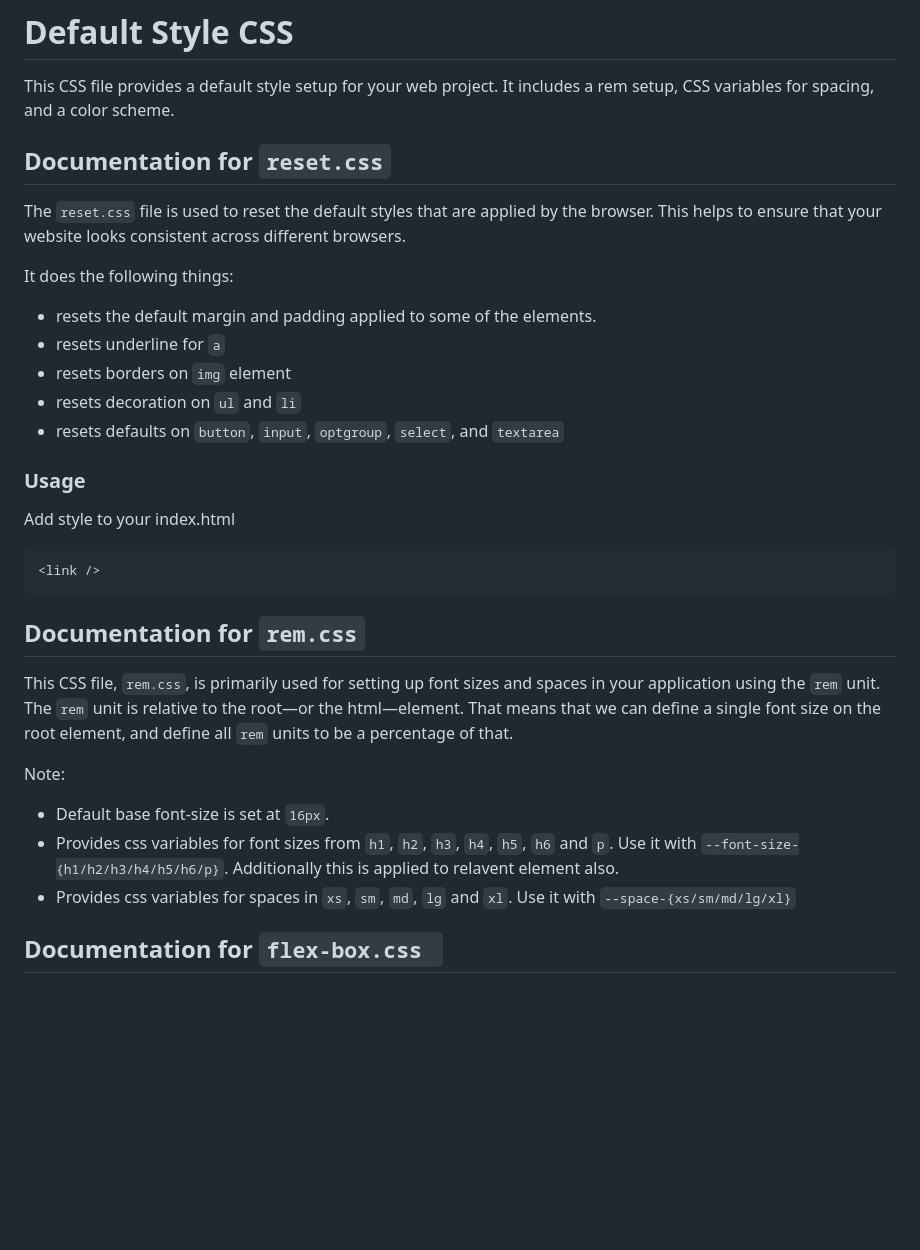
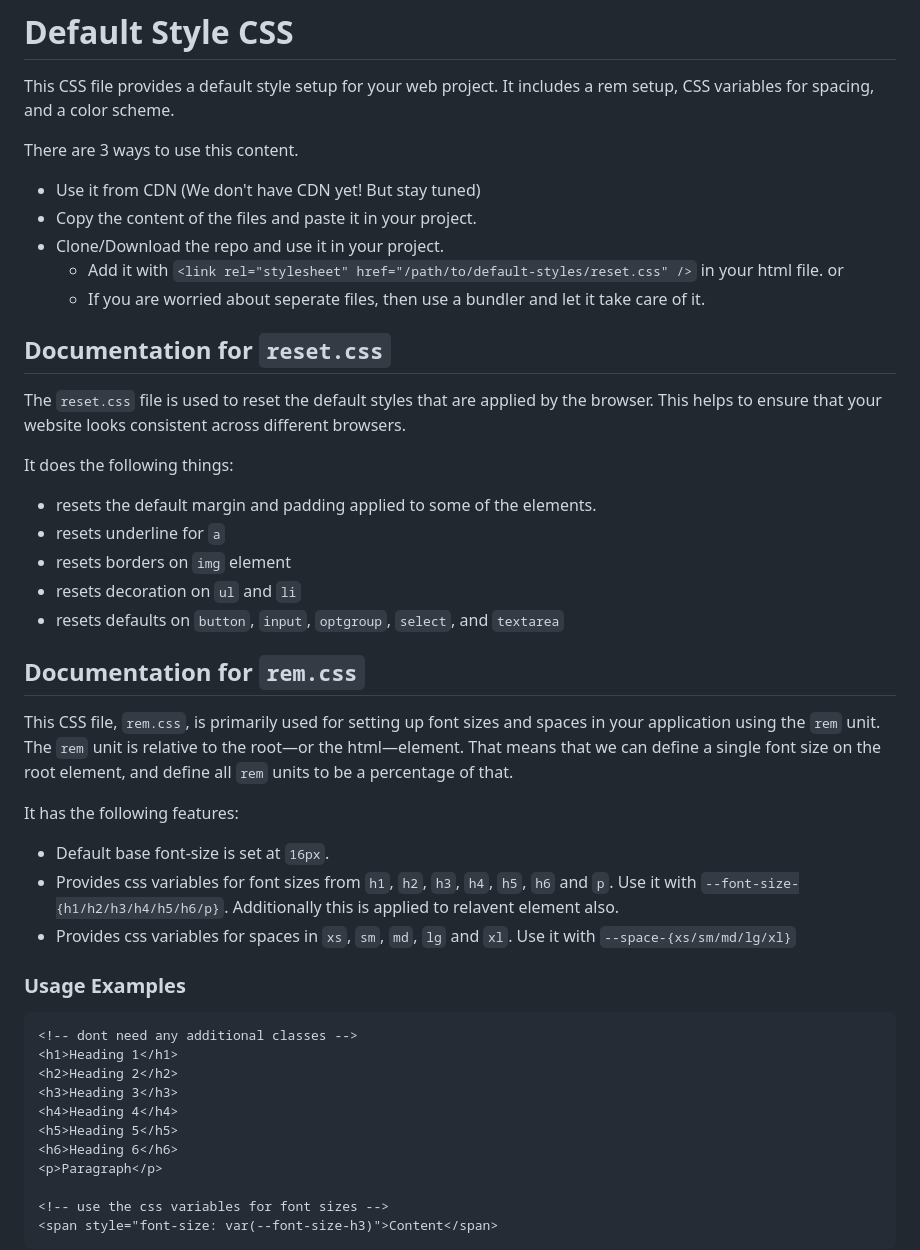
Before and after one commit to thebhaskara/really-basic-web-helpers, a Markdown page: src/default-styles/README.md, the part around the change printed below. Drawn GitHub-style; blank space fills up the shorter version.

````diff
--- a/src/default-styles/README.md
+++ b/src/default-styles/README.md
@@ -1,6 +1,13 @@
 # Default Style CSS
 
 This CSS file provides a default style setup for your web project. It includes a rem setup, CSS variables for spacing, and a color scheme.
+
+There are 3 ways to use this content.
+- Use it from CDN (We don't have CDN yet! But stay tuned)
+- Copy the content of the files and paste it in your project.
+- Clone/Download the repo and use it in your project.
+	- Add it with `<link rel="stylesheet" href="/path/to/default-styles/reset.css" />` in your html file. or
+	- If you are worried about seperate files, then use a bundler and let it take care of it.
 
 ## Documentation for `reset.css`
 
@@ -14,22 +21,29 @@ It does the following things:
 -   resets decoration on `ul` and `li`
 -   resets defaults on `button`, `input`, `optgroup`, `select`, and `textarea`
 
-### Usage
-
-Add style to your index.html
-
-```html
-<link />
-```
-
 ## Documentation for `rem.css`
 
 This CSS file, `rem.css`, is primarily used for setting up font sizes and spaces in your application using the `rem` unit. The `rem` unit is relative to the root—or the html—element. That means that we can define a single font size on the root element, and define all `rem` units to be a percentage of that.
 
-Note:
+It has the following features:
 
 -   Default base font-size is set at `16px`.
 -   Provides css variables for font sizes from `h1`, `h2`, `h3`, `h4`, `h5`, `h6` and `p`. Use it with `--font-size-{h1/h2/h3/h4/h5/h6/p}`. Additionally this is applied to relavent element also.
 -   Provides css variables for spaces in `xs`, `sm`, `md`, `lg` and `xl`. Use it with `--space-{xs/sm/md/lg/xl}`
 
-## Documentation for `flex-box.css `
+### Usage Examples
+
+```html
+<!-- dont need any additional classes -->
+<h1>Heading 1</h1>
+<h2>Heading 2</h2>
+<h3>Heading 3</h3>
+<h4>Heading 4</h4>
+<h5>Heading 5</h5>
+<h6>Heading 6</h6>
+<p>Paragraph</p>
+
+<!-- use the css variables for font sizes -->
+<span style="font-size: var(--font-size-h3)">Content</span>
+```
+
````
Also changed, not shown: other parts of src/default-styles/README.md (+110 -0 lines).
